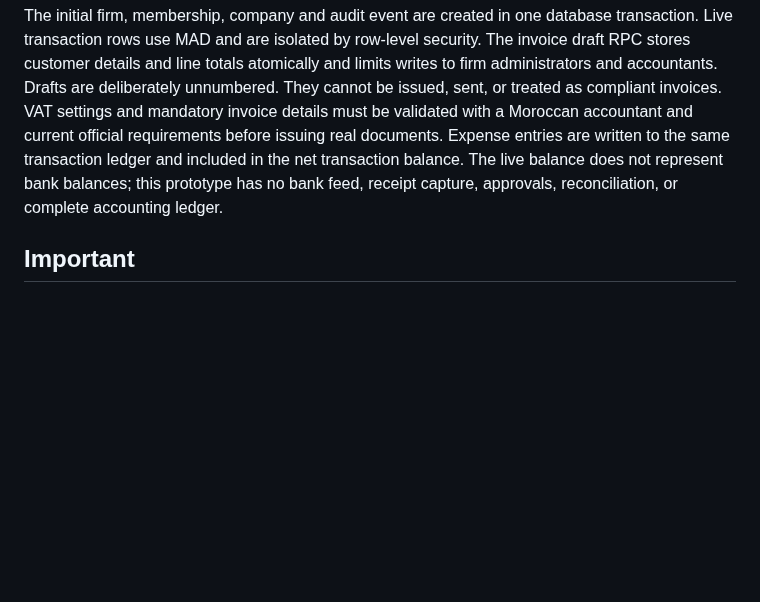
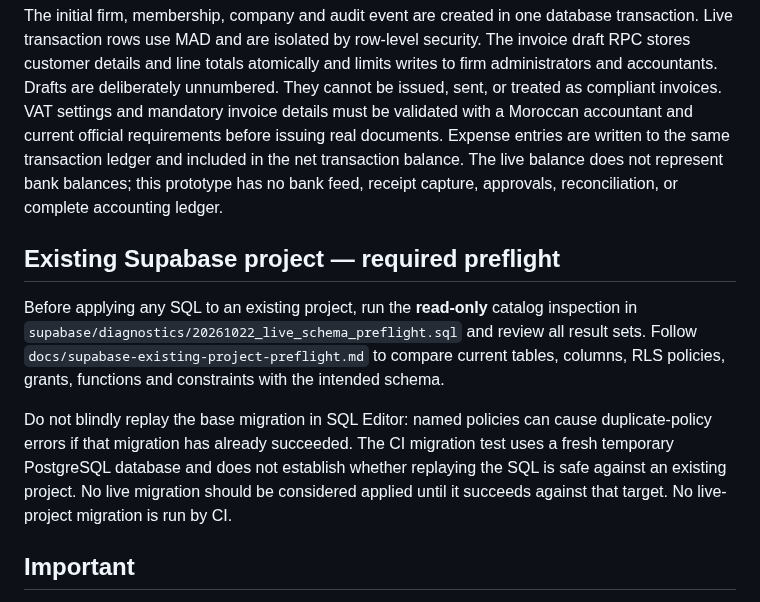
Before and after one commit to bdssmdkacem-dot/Multy, a Markdown page: README.md, the part around the change. GitHub-like rendering; blank space fills up the shorter version.

Commit message:
Document read-only preflight before existing Supabase migrations

```diff
--- a/README.md
+++ b/README.md
@@ -56,6 +56,12 @@ The default dashboard remains a fictitious demo. To enable authenticated MAD tra
 
 The initial firm, membership, company and audit event are created in one database transaction. Live transaction rows use MAD and are isolated by row-level security. The invoice draft RPC stores customer details and line totals atomically and limits writes to firm administrators and accountants. Drafts are deliberately unnumbered. They cannot be issued, sent, or treated as compliant invoices. VAT settings and mandatory invoice details must be validated with a Moroccan accountant and current official requirements before issuing real documents. Expense entries are written to the same transaction ledger and included in the net transaction balance. The live balance does not represent bank balances; this prototype has no bank feed, receipt capture, approvals, reconciliation, or complete accounting ledger.
 
+## Existing Supabase project — required preflight
+
+Before applying any SQL to an existing project, run the **read-only** catalog inspection in `supabase/diagnostics/20261022_live_schema_preflight.sql` and review all result sets. Follow `docs/supabase-existing-project-preflight.md` to compare current tables, columns, RLS policies, grants, functions and constraints with the intended schema.
+
+Do not blindly replay the base migration in SQL Editor: named policies can cause duplicate-policy errors if that migration has already succeeded. The CI migration test uses a fresh temporary PostgreSQL database and does not establish whether replaying the SQL is safe against an existing project. No live migration should be considered applied until it succeeds against that target. No live-project migration is run by CI.
+
 ## Important
 
 Multy est un prototype original inspiré des usages courants des logiciels de gestion financière. Il ne reproduit pas le code, la marque, les textes propriétaires ou les ressources graphiques de Pennylane. Les données sont fictives : aucune banque, facture réelle ou API comptable n'est connectée. Les opérations ajoutées dans le prototype restent dans la session du navigateur et ne sont pas un registre comptable durable.
```
